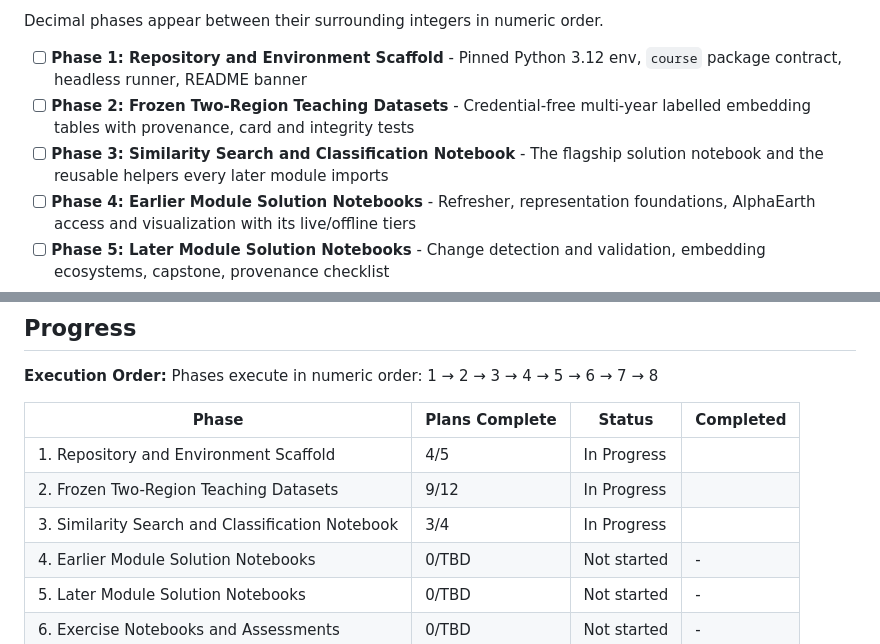
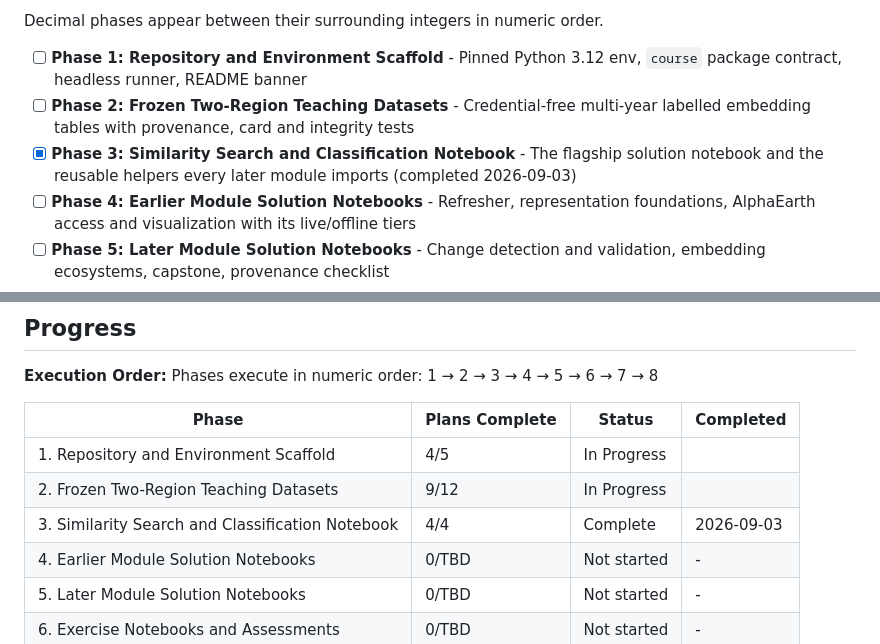
Before and after one commit to guillem-gelabert/intro-to-geo-embeddings, a Markdown page: .planning/ROADMAP.md, 2 parts joined by grey strips. Rendered like a GitHub page.

Commit message:
docs(phase-03): tracking after wave 4

```diff
--- a/.planning/ROADMAP.md
+++ b/.planning/ROADMAP.md
@@ -25,7 +25,7 @@ Decimal phases appear between their surrounding integers in numeric order.
 
 - [ ] **Phase 1: Repository and Environment Scaffold** - Pinned Python 3.12 env, `course` package contract, headless runner, README banner
 - [ ] **Phase 2: Frozen Two-Region Teaching Datasets** - Credential-free multi-year labelled embedding tables with provenance, card and integrity tests
-- [ ] **Phase 3: Similarity Search and Classification Notebook** - The flagship solution notebook and the reusable helpers every later module imports
+- [x] **Phase 3: Similarity Search and Classification Notebook** - The flagship solution notebook and the reusable helpers every later module imports (completed 2026-09-03)
 - [ ] **Phase 4: Earlier Module Solution Notebooks** - Refresher, representation foundations, AlphaEarth access and visualization with its live/offline tiers
 - [ ] **Phase 5: Later Module Solution Notebooks** - Change detection and validation, embedding ecosystems, capstone, provenance checklist
 - [ ] **Phase 6: Exercise Notebooks and Assessments** - Generated exercises with checkpoints, plus quizzes, assignments and the capstone rubric
@@ -232,7 +232,7 @@ Phases execute in numeric order: 1 → 2 → 3 → 4 → 5 → 6 → 7 → 8
 |-------|----------------|--------|-----------|
 | 1. Repository and Environment Scaffold | 4/5 | In Progress|  |
 | 2. Frozen Two-Region Teaching Datasets | 9/12 | In Progress|  |
-| 3. Similarity Search and Classification Notebook | 3/4 | In Progress|  |
+| 3. Similarity Search and Classification Notebook | 4/4 | Complete   | 2026-09-03 |
 | 4. Earlier Module Solution Notebooks | 0/TBD | Not started | - |
 | 5. Later Module Solution Notebooks | 0/TBD | Not started | - |
 | 6. Exercise Notebooks and Assessments | 0/TBD | Not started | - |
```
Also changed, not shown: other parts of .planning/ROADMAP.md (+1 -1 lines).
